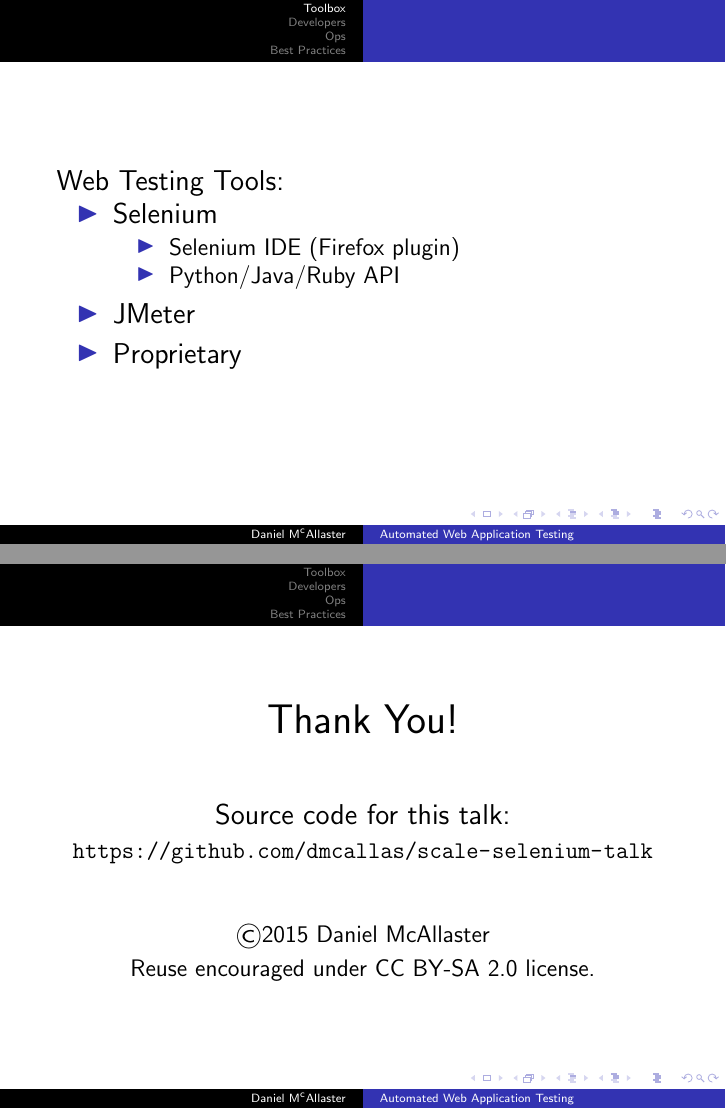
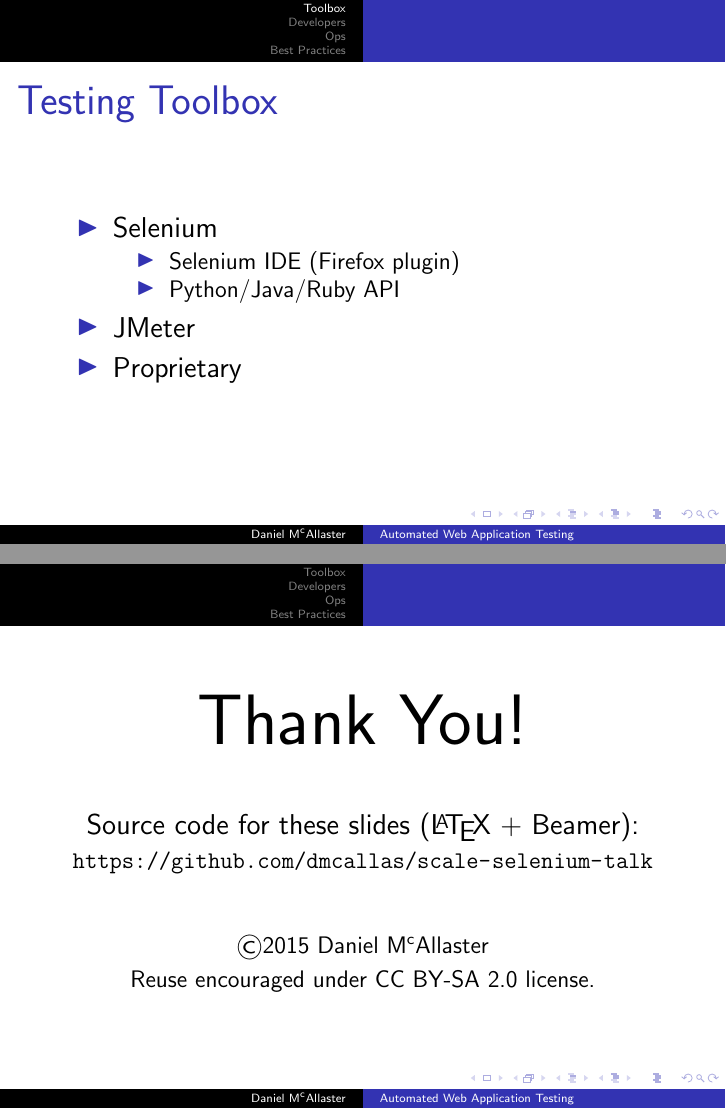
Before and after one commit to dmcallas/scale-selenium-talk, LaTeX slides (talk.tex): pages 6 and 17 of 17, joined at a grey line. Compiled offline with pdfLaTeX.

Commit message:
Adding frame titles

```diff
--- a/talk.tex
+++ b/talk.tex
@@ -22,9 +22,8 @@
 \section[Toolbox]{Testing Toolbox}
 \label{S:I}
 %%%%%%%%%%%%%%%%%%%%%%%%%%%%%%%%%%%%%%%%%%%%%%%%%%%%%%%%%%%%%%%%%
-\begin{frame}
+\begin{frame}\frametitle{Testing Toolbox}
 
-Web Testing Tools:
 \begin{itemize}
 \item<+-> Selenium
   \begin{itemize}
@@ -88,16 +87,16 @@
 \section[]{Thank You!}
 \begin{frame}
   \begin{center}
-    \begin{Large}
+    \begin{Huge}
       Thank You!
-    \end{Large}\\
+    \end{Huge}\\
     \vspace{1cm}
 
-    Source code for this talk:\\
+    Source code for these slides (\LaTeX\ + Beamer):\\
     \begin{small}\url{https://github.com/dmcallas/scale-selenium-talk}\end{small}\\
     \vspace{1cm}
     \begin{small}
-      \copyright2015 Daniel McAllaster\\
+      \copyright2015 Daniel M$^\text{c}$Allaster\\
       Reuse encouraged under \href{https://creativecommons.org/licenses/by-sa/2.0/}{CC BY-SA 2.0} license.
     \end{small}
   \end{center}
```
Also changed, not shown: talk.tex (6 more changed lines).
